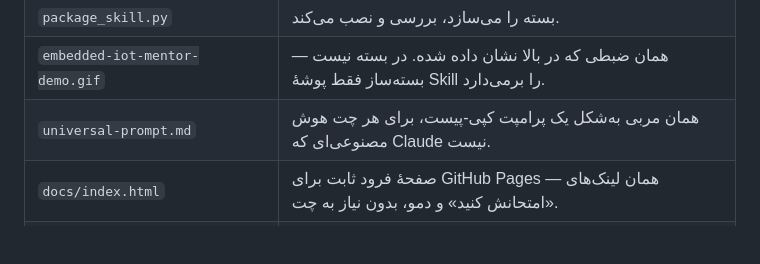
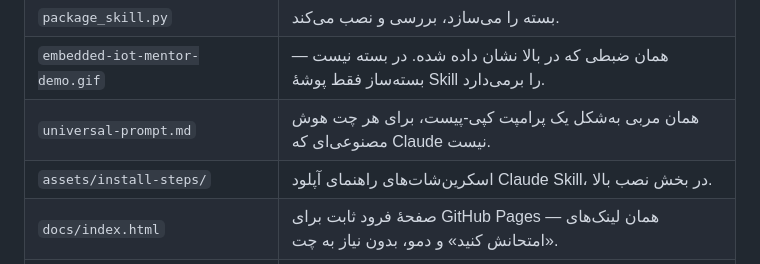
Before and after one commit to mh-mansouri/embedded-iot-mentor, a Markdown page: README.fa.md, the part around one of its changes. Rendered like a GitHub page; blank space fills up the shorter version.

```diff
--- a/README.fa.md
+++ b/README.fa.md
@@ -213,6 +226,7 @@ Skill می‌خوانند، پس هیچ‌کدام از تغییری که این
 | `package_skill.py` | بسته را می‌سازد، بررسی و نصب می‌کند. |
 | `embedded-iot-mentor-demo.gif` | همان ضبطی که در بالا نشان داده شده. در بسته نیست — بسته‌ساز فقط پوشهٔ Skill را برمی‌دارد. |
 | `universal-prompt.md` | همان مربی به‌شکل یک پرامپت کپی-پیست، برای هر چت هوش مصنوعی‌ای که Claude نیست. |
+| `assets/install-steps/` | اسکرین‌شات‌های راهنمای آپلود Claude Skill، در بخش نصب بالا. |
 | `docs/index.html` | صفحهٔ فرود ثابت برای GitHub Pages — همان لینک‌های «امتحانش کنید» و دمو، بدون نیاز به چت. |
 | `create_skill_demo_gif.py` | یک GIF نمایشی (`assets/skill-demo-mockup.gif`) از یک سناریوی نوشته‌شده می‌سازد، برای وقتی ضبط واقعی در دسترس نیست. |
 | `scripts/check_links.py` | بررسی می‌کند که همهٔ لینک‌های README و فایل‌های توزیع هنوز کار می‌کنند. با `check-links.yml` در push، PR و هر هفته اجرا می‌شود. |
```
Also changed, not shown: other parts of README.fa.md (+14 -1 lines), README.md (+16 -2 lines), README.sv.md (+16 -2 lines), assets/install-steps/1-settings-skills.png (added), assets/install-steps/2-add-skill-menu.png (added), assets/install-steps/3-upload-dialog.png (added).
